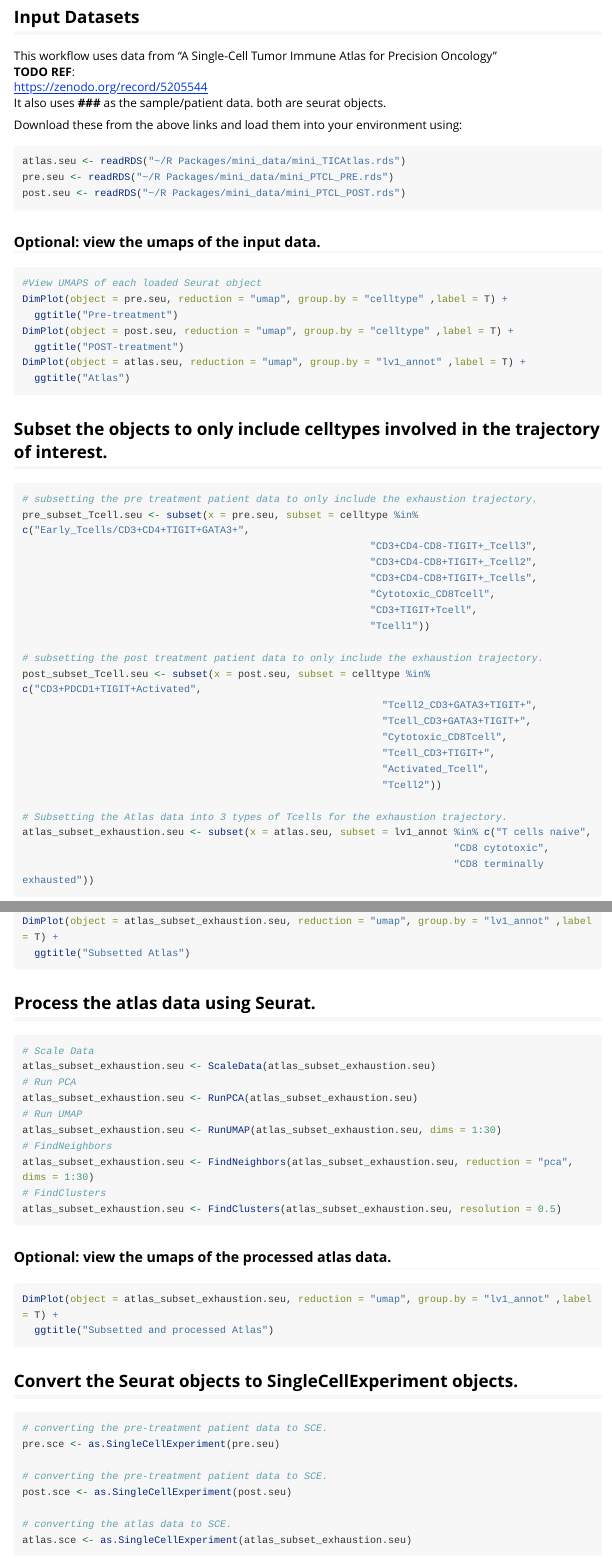
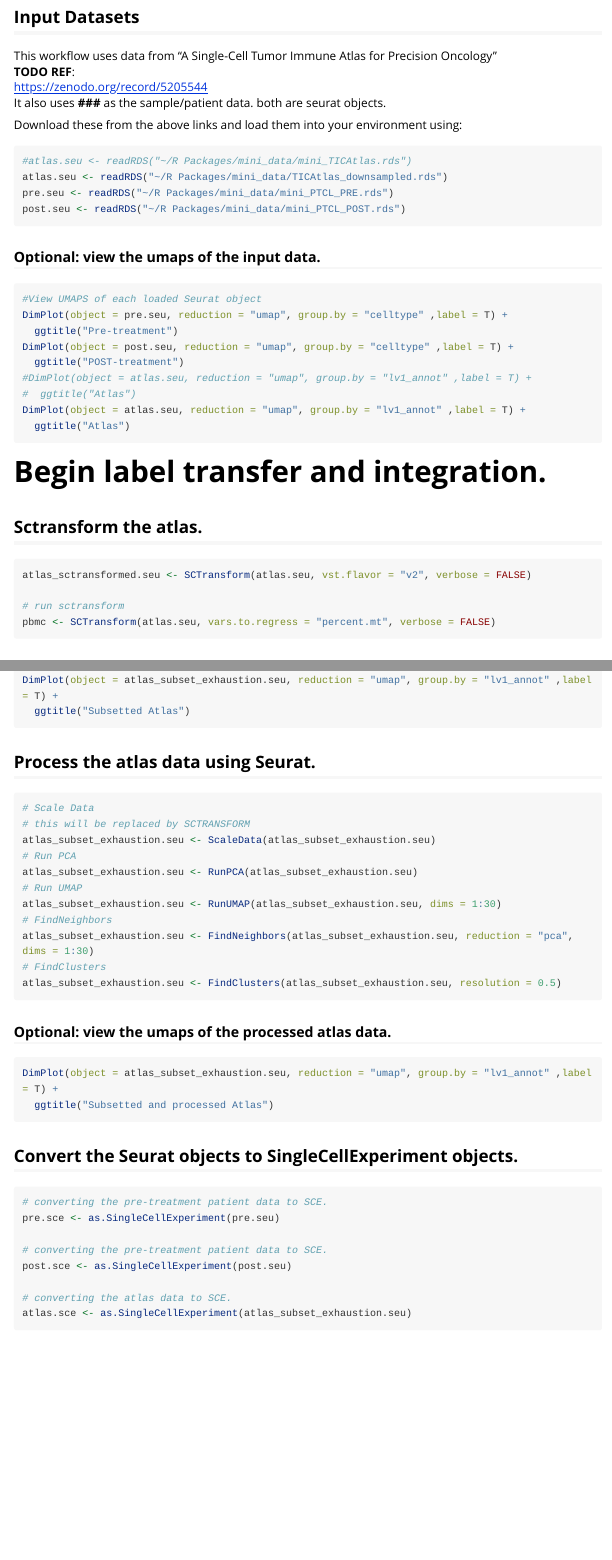
Before and after one commit to moi-taiga/GeneSwitchesScorer, an R Markdown document (vignettes/GSS_Workflow.Rmd): the page in a window 1100 px wide, from 660 px down, and a second part further down, joined at a grey line. Rendered offline with R 4.5, knitr and Pandoc, with nearby package versions; long lines of code are wrapped.

Commit message:
fighting with sctransform

````diff
--- a/vignettes/GSS_Workflow.Rmd
+++ b/vignettes/GSS_Workflow.Rmd
@@ -49,7 +49,8 @@ both are seurat objects.
 
 Download these from the above links and load them into your environment using:
 ```{r, eval = FALSE}
-atlas.seu <- readRDS("~/R Packages/mini_data/mini_TICAtlas.rds")
+#atlas.seu <- readRDS("~/R Packages/mini_data/mini_TICAtlas.rds")
+atlas.seu <- readRDS("~/R Packages/mini_data/TICAtlas_downsampled.rds")
 pre.seu <- readRDS("~/R Packages/mini_data/mini_PTCL_PRE.rds")
 post.seu <- readRDS("~/R Packages/mini_data/mini_PTCL_POST.rds")
 ```
@@ -61,8 +62,20 @@ DimPlot(object = pre.seu, reduction = "umap", group.by = "celltype" ,label = T)
   ggtitle("Pre-treatment")
 DimPlot(object = post.seu, reduction = "umap", group.by = "celltype" ,label = T) +
   ggtitle("POST-treatment")
+#DimPlot(object = atlas.seu, reduction = "umap", group.by = "lv1_annot" ,label = T) +
+#  ggtitle("Atlas")
 DimPlot(object = atlas.seu, reduction = "umap", group.by = "lv1_annot" ,label = T) +
   ggtitle("Atlas")
+```
+
+# Begin label transfer and integration.
+
+## Sctransform the atlas.
+```{r, eval = FALSE}
+atlas_sctransformed.seu <- SCTransform(atlas.seu, vst.flavor = "v2", verbose = FALSE)
+
+# run sctransform
+pbmc <- SCTransform(atlas.seu, vars.to.regress = "percent.mt", verbose = FALSE)
 ```
 
 ## Subset the objects to only include celltypes involved in the trajectory of interest.
@@ -105,6 +118,7 @@ DimPlot(object = atlas_subset_exhaustion.seu, reduction = "umap", group.by = "lv
 ## Process the atlas data using Seurat.
 ```{r, eval = FALSE}
 # Scale Data
+# this will be replaced by SCTRANSFORM
 atlas_subset_exhaustion.seu <- ScaleData(atlas_subset_exhaustion.seu)
 # Run PCA
 atlas_subset_exhaustion.seu <- RunPCA(atlas_subset_exhaustion.seu)
````
